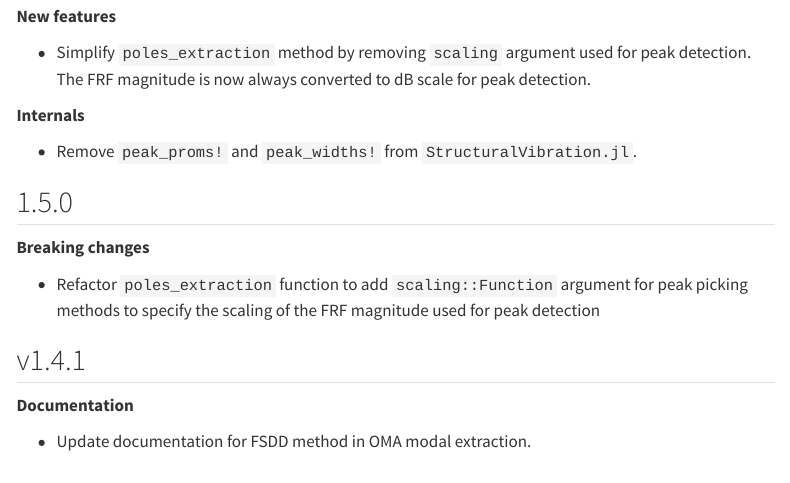
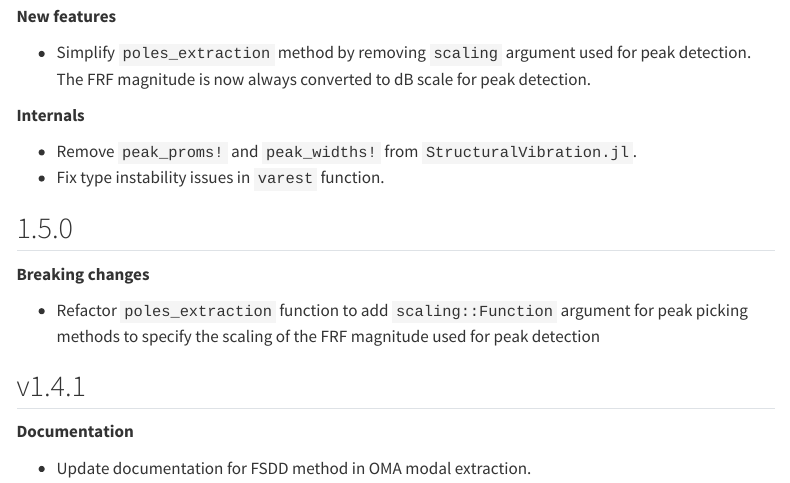
Before and after one commit to maucejo/StructuralVibration.jl, a Quarto document (docs/overview/release_notes.qmd): the page in a window 1100 px wide, from 130 px down. Rendered offline with R 4.5, knitr and Pandoc in place of Quarto, with nearby package versions; menus at the side of the page are left out.

```diff
--- a/docs/overview/release_notes.qmd
+++ b/docs/overview/release_notes.qmd
@@ -15,6 +15,7 @@
 **Internals**
 
 - Remove `peak_proms!` and `peak_widths!` from `StructuralVibration.jl`.
+- Fix type instability issues in `varest` function.
 
 ## 1.5.0
 
```
Also changed, not shown: 1 other file.
